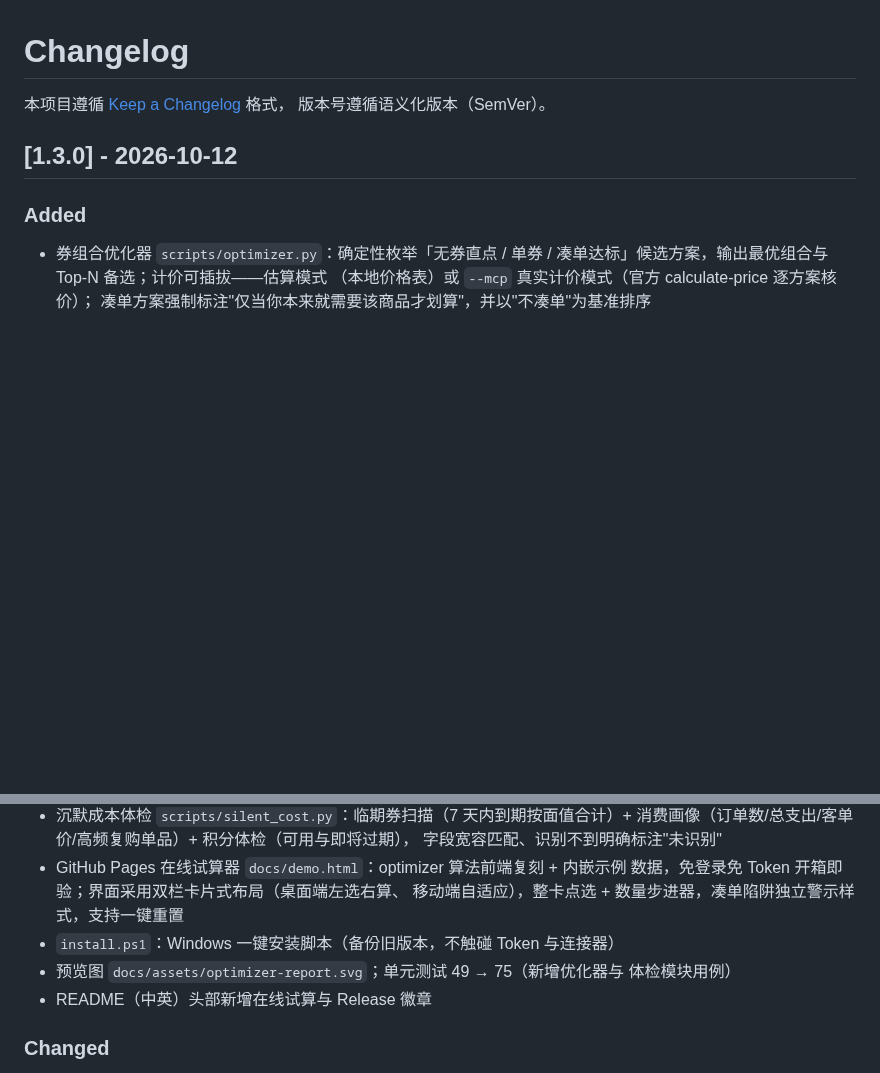
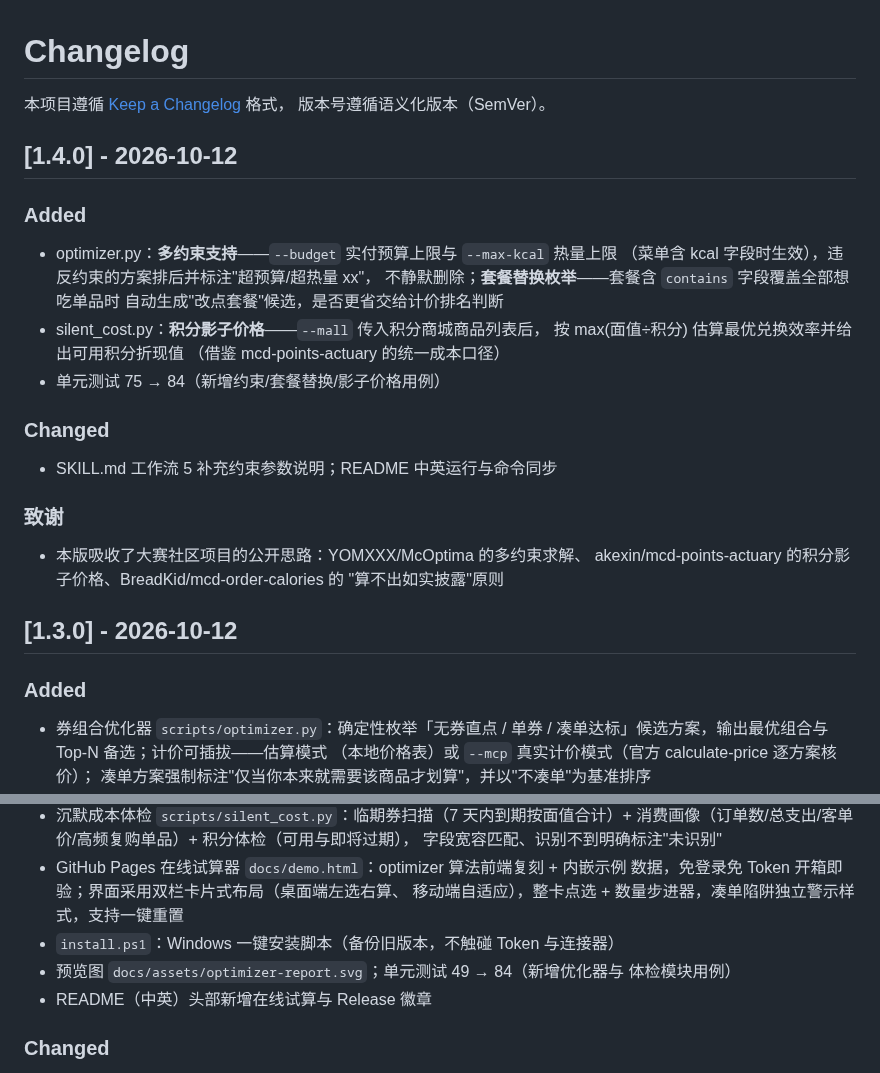
Before and after one commit to yuxinlaile/McD-Saver-MaiMai, a Markdown page: CHANGELOG.md, 2 parts joined by grey strips. Drawn GitHub-style; blank space fills up the shorter version.

Commit message:
docs: CHANGELOG 1.4.0

```diff
--- a/CHANGELOG.md
+++ b/CHANGELOG.md
@@ -2,6 +2,26 @@
 
 本项目遵循 [Keep a Changelog](https://keepachangelog.com/zh-CN/1.1.0/) 格式，
 版本号遵循语义化版本（SemVer）。
+
+## [1.4.0] - 2026-10-12
+
+### Added
+- optimizer.py：**多约束支持**——`--budget` 实付预算上限与 `--max-kcal` 热量上限
+  （菜单含 kcal 字段时生效），违反约束的方案排后并标注"超预算/超热量 xx"，
+  不静默删除；**套餐替换枚举**——套餐含 `contains` 字段覆盖全部想吃单品时
+  自动生成"改点套餐"候选，是否更省交给计价排名判断
+- silent_cost.py：**积分影子价格**——`--mall` 传入积分商城商品列表后，
+  按 max(面值÷积分) 估算最优兑换效率并给出可用积分折现值
+  （借鉴 mcd-points-actuary 的统一成本口径）
+- 单元测试 75 → 84（新增约束/套餐替换/影子价格用例）
+
+### Changed
+- SKILL.md 工作流 5 补充约束参数说明；README 中英运行与命令同步
+
+### 致谢
+- 本版吸收了大赛社区项目的公开思路：YOMXXX/McOptima 的多约束求解、
+  akexin/mcd-points-actuary 的积分影子价格、BreadKid/mcd-order-calories 的
+  "算不出如实披露"原则
 
 ## [1.3.0] - 2026-10-12
 
@@ -17,7 +37,7 @@
   数据，免登录免 Token 开箱即验；界面采用双栏卡片式布局（桌面端左选右算、
   移动端自适应），整卡点选 + 数量步进器，凑单陷阱独立警示样式，支持一键重置
 - `install.ps1`：Windows 一键安装脚本（备份旧版本，不触碰 Token 与连接器）
-- 预览图 `docs/assets/optimizer-report.svg`；单元测试 49 → 75（新增优化器与
+- 预览图 `docs/assets/optimizer-report.svg`；单元测试 49 → 84（新增优化器与
   体检模块用例）
 - README（中英）头部新增在线试算与 Release 徽章
 
```
